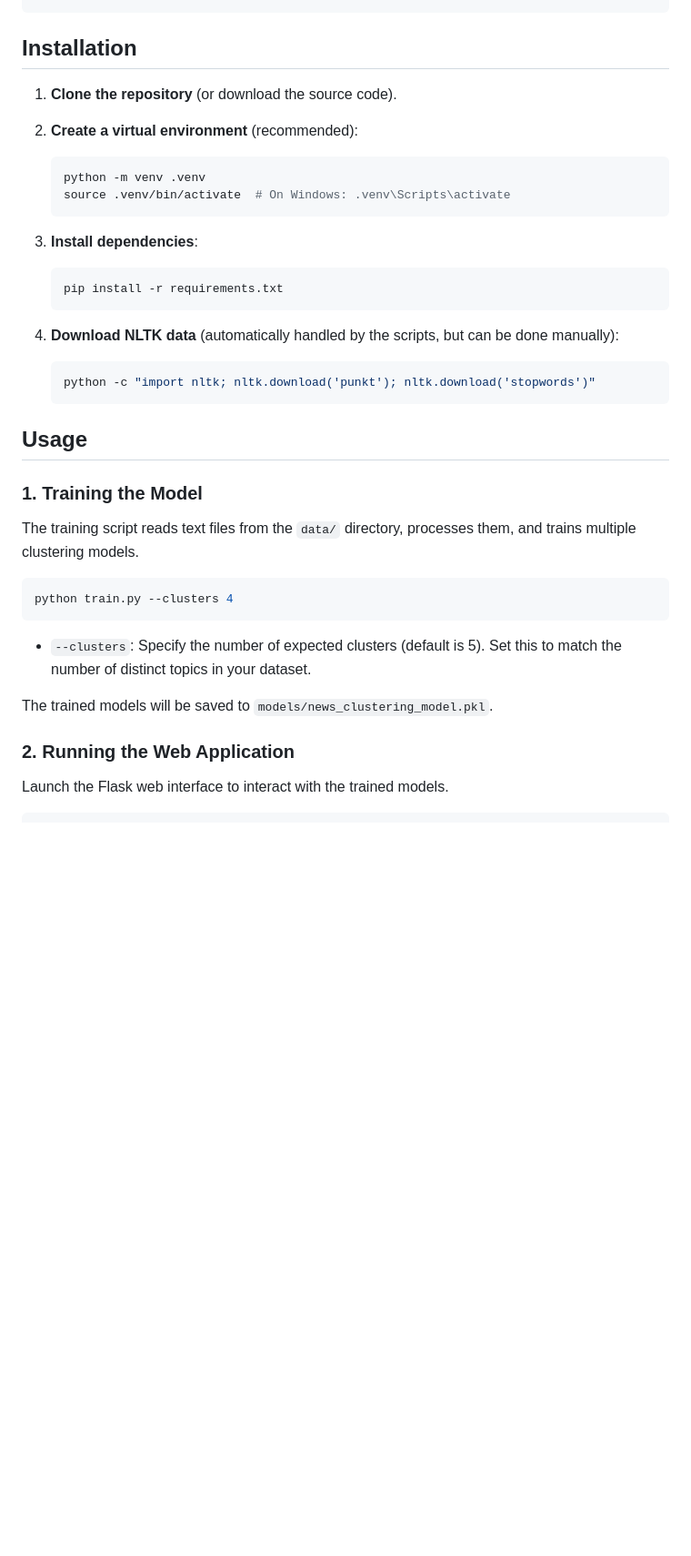
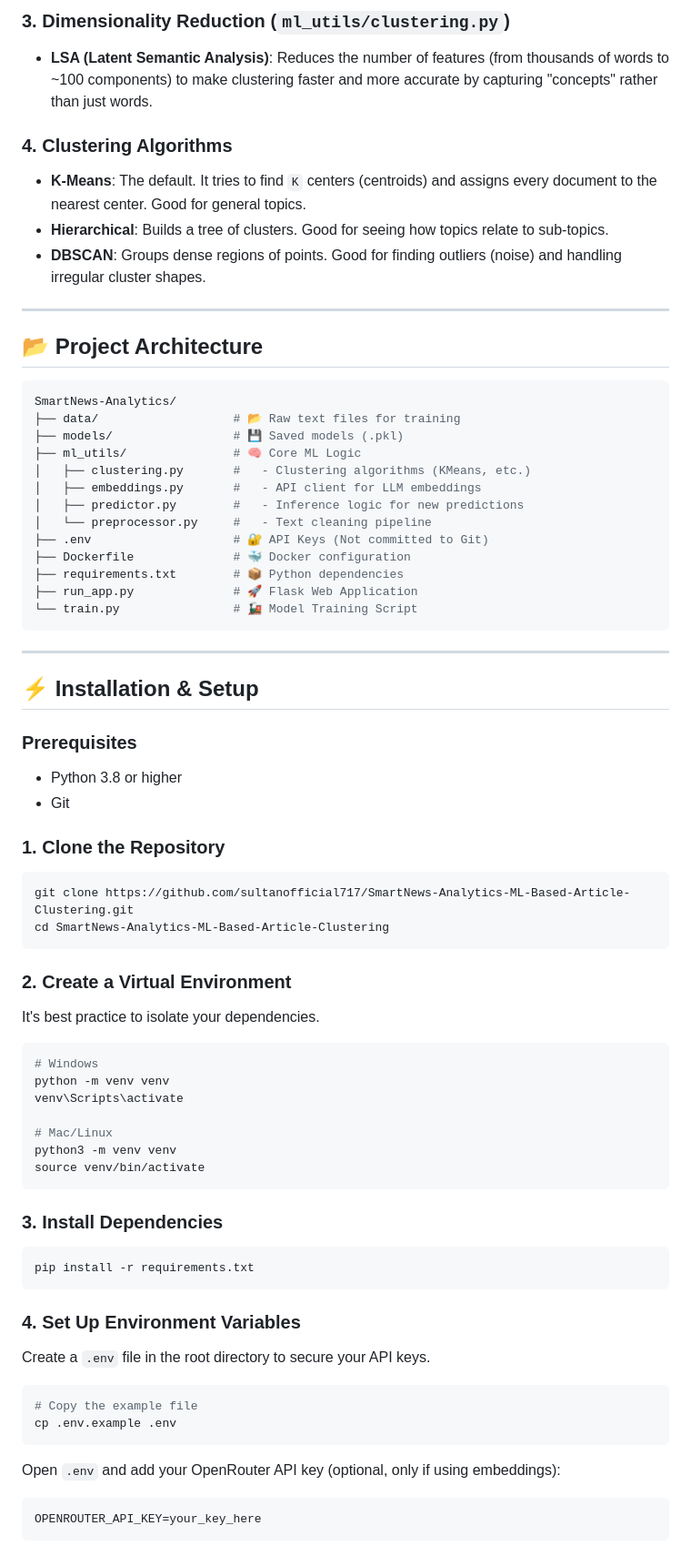
Before and after one commit to sultanofficial717/SmartNews-Analytics-ML-Based-Article-Clustering, a Markdown page: README.md, the part around the change printed below. Shown: that part at 91% size. Rendered like a GitHub page; blank space fills up the shorter version.

````diff
--- a/README.md
+++ b/README.md
@@ -33,40 +65,70 @@ This project serves as an educational resource for understanding how unsupervise
+### 3. Dimensionality Reduction (`ml_utils/clustering.py`)
+- **LSA (Latent Semantic Analysis)**: Reduces the number of features (from thousands of words to ~100 components) to make clustering faster and more accurate by capturing "concepts" rather than just words.
+
+### 4. Clustering Algorithms
+- **K-Means**: The default. It tries to find `K` centers (centroids) and assigns every document to the nearest center. Good for general topics.
+- **Hierarchical**: Builds a tree of clusters. Good for seeing how topics relate to sub-topics.
+- **DBSCAN**: Groups dense regions of points. Good for finding outliers (noise) and handling irregular cluster shapes.
+
+---
+
+## 📂 Project Architecture
+
+```bash
+SmartNews-Analytics/
+├── data/                   # 📂 Raw text files for training
+├── models/                 # 💾 Saved models (.pkl)
+├── ml_utils/               # 🧠 Core ML Logic
+│   ├── clustering.py       #   - Clustering algorithms (KMeans, etc.)
+│   ├── embeddings.py       #   - API client for LLM embeddings
+│   ├── predictor.py        #   - Inference logic for new predictions
+│   └── preprocessor.py     #   - Text cleaning pipeline
+├── .env                    # 🔐 API Keys (Not committed to Git)
+├── Dockerfile              # 🐳 Docker configuration
+├── requirements.txt        # 📦 Python dependencies
+├── run_app.py              # 🚀 Flask Web Application
+└── train.py                # 🚂 Model Training Script
 ```
 
-## Installation
+---
 
-1.  **Clone the repository** (or download the source code).
+## ⚡ Installation & Setup
 
-2.  **Create a virtual environment** (recommended):
-    ```bash
-    python -m venv .venv
-    source .venv/bin/activate  # On Windows: .venv\Scripts\activate
-    ```
+### Prerequisites
+- Python 3.8 or higher
+- Git
 
-3.  **Install dependencies**:
-    ```bash
-    pip install -r requirements.txt
-    ```
-
-4.  **Download NLTK data** (automatically handled by the scripts, but can be done manually):
-    ```bash
-    python -c "import nltk; nltk.download('punkt'); nltk.download('stopwords')"
-    ```
-
-## Usage
-
-### 1. Training the Model
-
-The training script reads text files from the `data/` directory, processes them, and trains multiple clustering models.
-
+### 1. Clone the Repository
 ```bash
-python train.py --clusters 4
+git clone https://github.com/sultanofficial717/SmartNews-Analytics-ML-Based-Article-Clustering.git
+cd SmartNews-Analytics-ML-Based-Article-Clustering
 ```
 
-*   `--clusters`: Specify the number of expected clusters (default is 5). Set this to match the number of distinct topics in your dataset.
+### 2. Create a Virtual Environment
+It's best practice to isolate your dependencies.
+```bash
+# Windows
+python -m venv venv
+venv\Scripts\activate
 
-The trained models will be saved to `models/news_clustering_model.pkl`.
+# Mac/Linux
+python3 -m venv venv
+source venv/bin/activate
+```
 
-### 2. Running the Web Application
+### 3. Install Dependencies
+```bash
+pip install -r requirements.txt
+```
 
-Launch the Flask web interface to interact with the trained models.
+### 4. Set Up Environment Variables
+Create a `.env` file in the root directory to secure your API keys.
+```bash
+# Copy the example file
+cp .env.example .env
+```
+Open `.env` and add your OpenRouter API key (optional, only if using embeddings):
+```
+OPENROUTER_API_KEY=your_key_here
+```
 
````
Also changed, not shown: other parts of README.md (+127 -36 lines).
